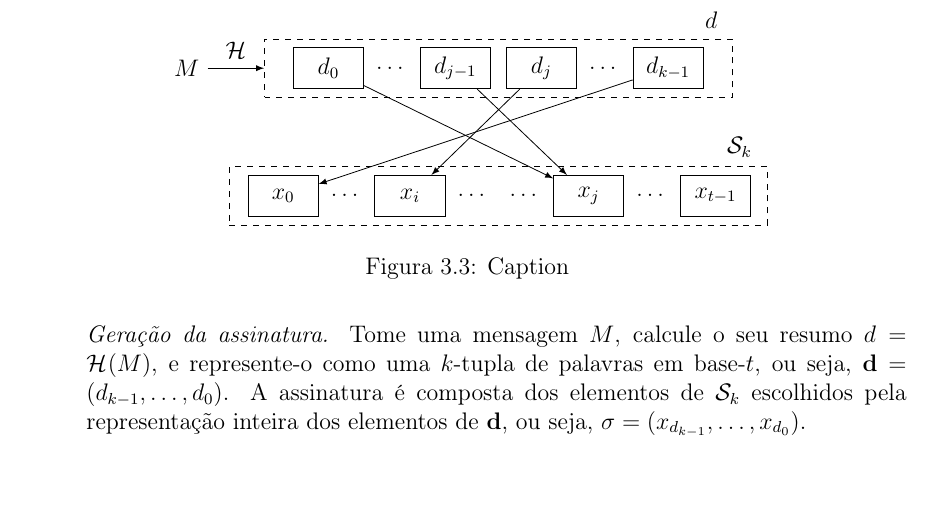
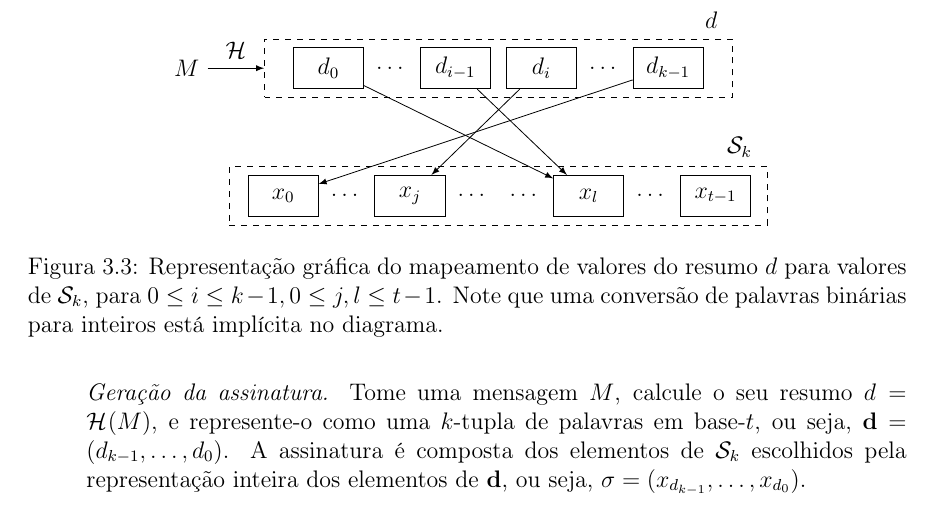
Before and after one commit to zambonin/bsc, a LaTeX document (bsc.tex): part of page 20 of 26, cut so that both start at the same text, the shorter picture padded with empty space. Compiled offline with pdfLaTeX.

Commit message:
sharelatex: update bsc.tex from r14445 to r14538

```diff
--- a/bsc.tex
+++ b/bsc.tex
@@ -1123,8 +1123,8 @@ A escola de $r$ não é diretamente discutida, visto que acredita-se que uma fun
     	\node[draw,dashed,minimum width=20em,minimum height=2.5em] (dbox) at (3.5, -1) {};
         \node[draw, minimum width=3em, minimum height=1.75em] (d0) at (0.5, -1) {$d_0$};
         \node[minimum width=1.5em, minimum height=1.75em, right = 2pt of d0] (d1) {$\dots$};
-        \node[draw, minimum width=3em, minimum height=1.75em, right = 2pt of d1] (d2) {$d_{j - 1}$};
-        \node[draw, minimum width=3em, minimum height=1.75em, right = 7.5pt of d2] (d3) {$d_{j}$};
+        \node[draw, minimum width=3em, minimum height=1.75em, right = 2pt of d1] (d2) {$d_{i - 1}$};
+        \node[draw, minimum width=3em, minimum height=1.75em, right = 7.5pt of d2] (d3) {$d_{i}$};
         \node[minimum width=1.5em, minimum height=1.75em, right = 2pt of d3] (d4) {$\dots$};
         \node[draw, minimum width=3em, minimum height=1.75em, right = 2pt of d4] (d5) {$d_{k - 1}$};
         \draw[-latex] (hm) -- (dbox) node[midway, above = 1pt] {$\hh{}$};
@@ -1132,10 +1132,10 @@ A escola de $r$ não é diretamente discutida, visto que acredita-se que uma fun
         \node (sk) at (7.75, -2.4) {$\sk{}$};
         \node[draw,dashed,minimum width=23em,minimum height=2.5em] (dbox) at (3.5, -3.25) {};
         \node[draw, minimum width=3em, minimum height=1.75em] (x0) at (-0.3, -3.25) {$x_0$};    \node[minimum width=1.5em, minimum height=1.75em, right = 2pt of x0] (x1) {$\dots$};
-        \node[draw, minimum width=3em, minimum height=1.75em, right = 2pt of x1] (x2) {$x_{i}$};
+        \node[draw, minimum width=3em, minimum height=1.75em, right = 2pt of x1] (x2) {$x_{j}$};
         \node[minimum width=1.5em, minimum height=1.75em, right = 2pt of x2] (x3) {$\dots$};
         \node[minimum width=1.5em, minimum height=1.75em, right = 2pt of x3] (x4) {$\dots$};
-        \node[draw, minimum width=3em, minimum height=1.75em, right = 2pt of x4] (x5) {$x_{j}$};
+        \node[draw, minimum width=3em, minimum height=1.75em, right = 2pt of x4] (x5) {$x_{l}$};
         \node[minimum width=1.5em, minimum height=1.75em, right = 2pt of x5] (x6) {$\dots$};
         \node[draw, minimum width=3em, minimum height=1.75em, right = 2pt of x6] (x7) {$x_{t - 1}$};
 
@@ -1144,7 +1144,7 @@ A escola de $r$ não é diretamente discutida, visto que acredita-se que uma fun
         \draw[-latex] (d5) -- (x0);
         \draw[-latex] (d3) -- (x2);
     \end{tikzpicture}
-    \caption{Caption}
+    \caption{Representação gráfica do mapeamento de valores do resumo $d$ para valores de $\sk{}$, para $0 \leq i \leq k - 1, 0 \leq j, l \leq t - 1$. Note que uma conversão de palavras binárias para inteiros está implícita no diagrama.}
     \label{fig:my_label}
 \end{figure}
 
```
